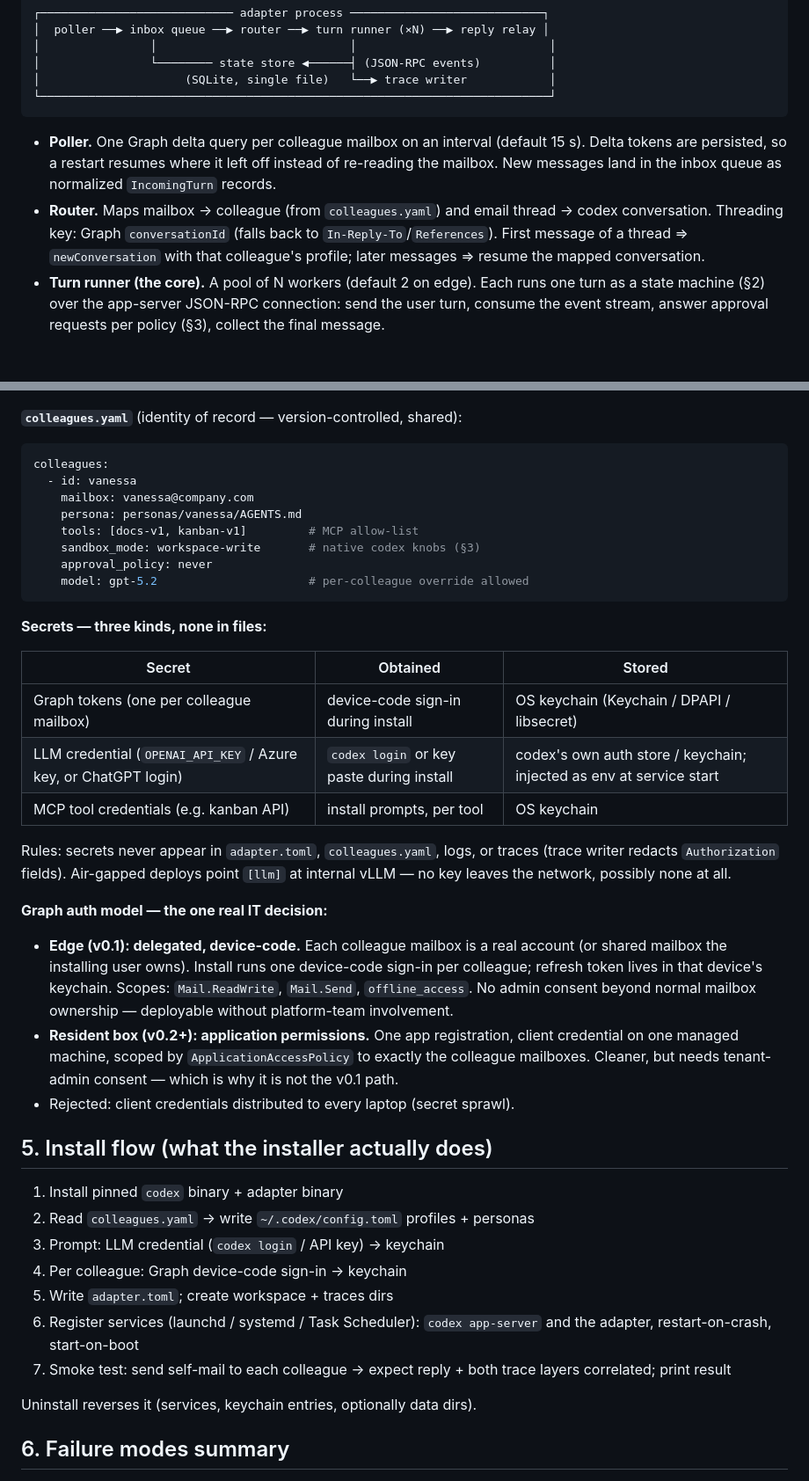
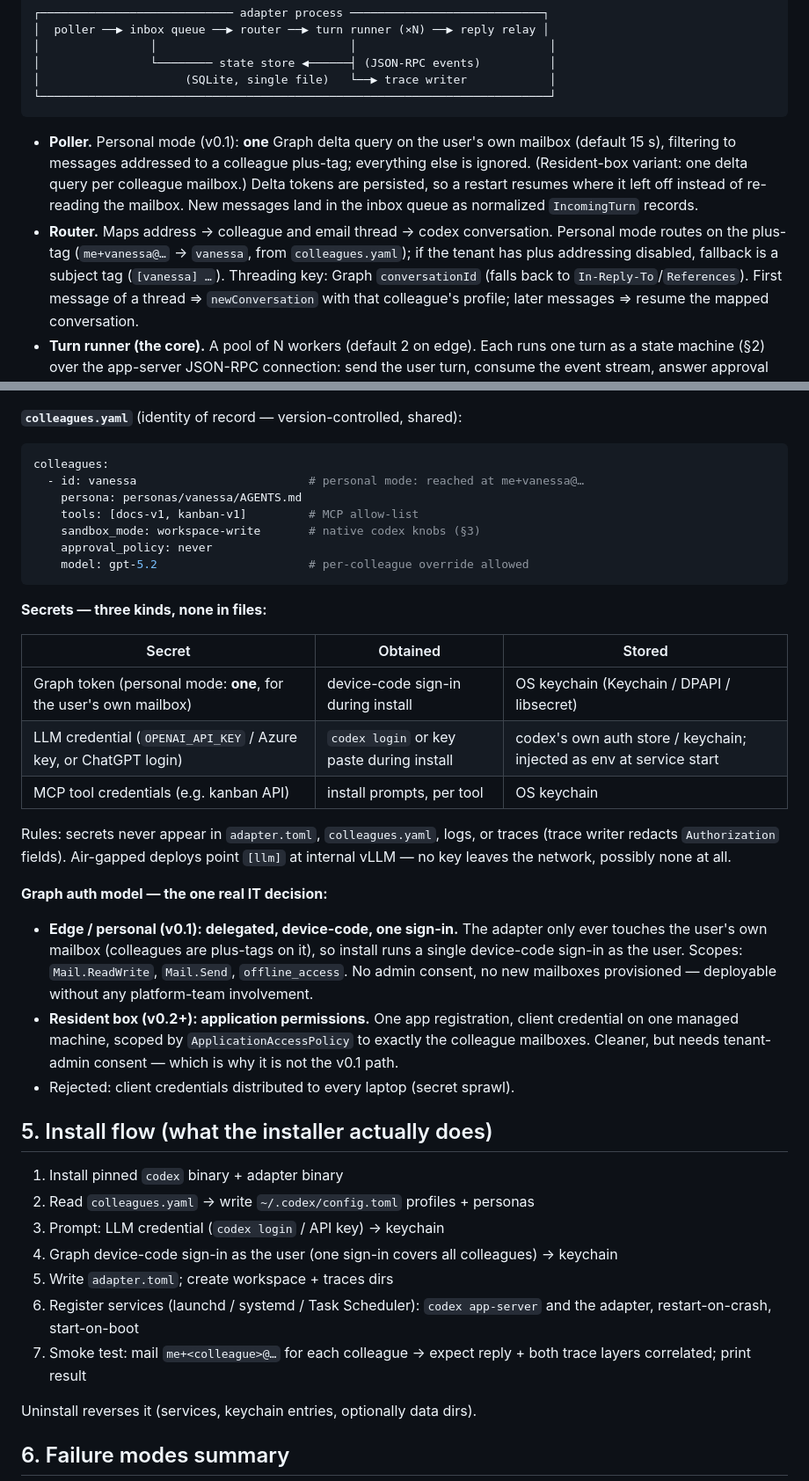
Before and after one commit to vic4code/digital-colleagues-architecture, a Markdown page: phases/0.5/adapter-spec.md, 2 parts joined by grey strips. Shown at 88% size. Drawn GitHub-style; blank space fills up the shorter version.

````diff
--- a/phases/0.5/adapter-spec.md
+++ b/phases/0.5/adapter-spec.md
@@ -18,12 +18,16 @@ Five loops/components sharing one small local state store:
 └──────────────────────────────────────────────────────────────────────────┘
 ```
 
-- **Poller.** One Graph delta query per colleague mailbox on an interval
-  (default 15 s). Delta tokens are persisted, so a restart resumes where it
-  left off instead of re-reading the mailbox. New messages land in the inbox
-  queue as normalized `IncomingTurn` records.
-- **Router.** Maps mailbox → colleague (from `colleagues.yaml`) and email
-  thread → codex conversation. Threading key: Graph `conversationId` (falls
+- **Poller.** Personal mode (v0.1): **one** Graph delta query on the user's own
+  mailbox (default 15 s), filtering to messages addressed to a colleague
+  plus-tag; everything else is ignored. (Resident-box variant: one delta query
+  per colleague mailbox.) Delta tokens are persisted, so a restart resumes
+  where it left off instead of re-reading the mailbox. New messages land in
+  the inbox queue as normalized `IncomingTurn` records.
+- **Router.** Maps address → colleague and email thread → codex conversation.
+  Personal mode routes on the plus-tag (`me+vanessa@…` → `vanessa`, from
+  `colleagues.yaml`); if the tenant has plus addressing disabled, fallback is
+  a subject tag (`[vanessa] …`). Threading key: Graph `conversationId` (falls
   back to `In-Reply-To`/`References`). First message of a thread ⇒
   `newConversation` with that colleague's profile; later messages ⇒ resume the
   mapped conversation.
@@ -115,8 +119,7 @@ email = "you@company.com"               # dead-letter + health notifications
 
 ```yaml
 colleagues:
-  - id: vanessa
-    mailbox: vanessa@company.com
+  - id: vanessa                         # personal mode: reached at me+vanessa@…
     persona: personas/vanessa/AGENTS.md
     tools: [docs-v1, kanban-v1]         # MCP allow-list
     sandbox_mode: workspace-write       # native codex knobs (§3)
@@ -128,7 +131,7 @@ colleagues:
 
 | Secret | Obtained | Stored |
 |---|---|---|
-| Graph tokens (one per colleague mailbox) | device-code sign-in during install | OS keychain (Keychain / DPAPI / libsecret) |
+| Graph token (personal mode: **one**, for the user's own mailbox) | device-code sign-in during install | OS keychain (Keychain / DPAPI / libsecret) |
 | LLM credential (`OPENAI_API_KEY` / Azure key, or ChatGPT login) | `codex login` or key paste during install | codex's own auth store / keychain; injected as env at service start |
 | MCP tool credentials (e.g. kanban API) | install prompts, per tool | OS keychain |
 
@@ -138,12 +141,11 @@ traces (trace writer redacts `Authorization` fields). Air-gapped deploys point
 
 **Graph auth model — the one real IT decision:**
 
-- **Edge (v0.1): delegated, device-code.** Each colleague mailbox is a real
-  account (or shared mailbox the installing user owns). Install runs one
-  device-code sign-in per colleague; refresh token lives in that device's
-  keychain. Scopes: `Mail.ReadWrite`, `Mail.Send`, `offline_access`. No admin
-  consent beyond normal mailbox ownership — deployable without platform-team
-  involvement.
+- **Edge / personal (v0.1): delegated, device-code, one sign-in.** The adapter
+  only ever touches the user's own mailbox (colleagues are plus-tags on it),
+  so install runs a single device-code sign-in as the user. Scopes:
+  `Mail.ReadWrite`, `Mail.Send`, `offline_access`. No admin consent, no new
+  mailboxes provisioned — deployable without any platform-team involvement.
 - **Resident box (v0.2+): application permissions.** One app registration,
   client credential on one managed machine, scoped by `ApplicationAccessPolicy`
   to exactly the colleague mailboxes. Cleaner, but needs tenant-admin consent —
@@ -155,12 +157,12 @@ traces (trace writer redacts `Authorization` fields). Air-gapped deploys point
 1. Install pinned `codex` binary + adapter binary
 2. Read `colleagues.yaml` → write `~/.codex/config.toml` profiles + personas
 3. Prompt: LLM credential (`codex login` / API key) → keychain
-4. Per colleague: Graph device-code sign-in → keychain
+4. Graph device-code sign-in as the user (one sign-in covers all colleagues) → keychain
 5. Write `adapter.toml`; create workspace + traces dirs
 6. Register services (launchd / systemd / Task Scheduler): `codex app-server`
    and the adapter, restart-on-crash, start-on-boot
-7. Smoke test: send self-mail to each colleague → expect reply + both trace
-   layers correlated; print result
+7. Smoke test: mail `me+<colleague>@…` for each colleague → expect reply + both
+   trace layers correlated; print result
 
 Uninstall reverses it (services, keychain entries, optionally data dirs).
 
````
Also changed, not shown: phases/0.5/README.md (+35 -25 lines).
